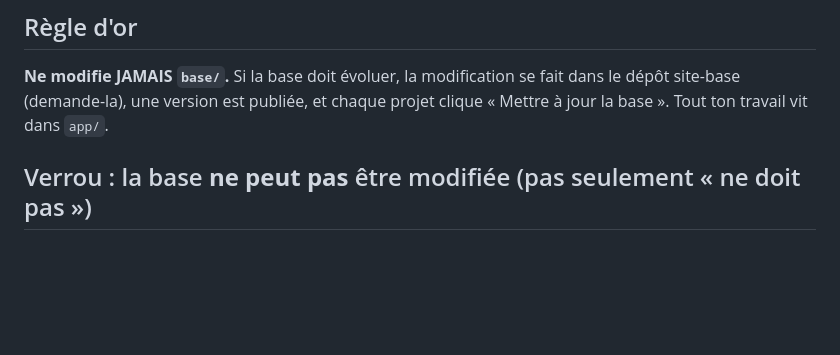
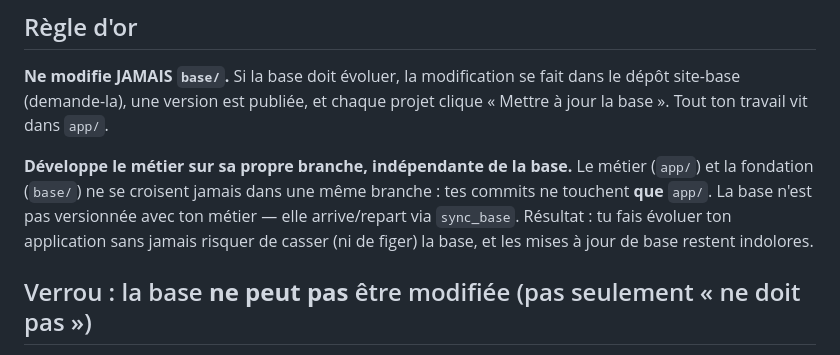
Before and after one commit to SuperNon0/Site-base, a Markdown page: docs/modele-couches.md, the part around the change. GitHub-like rendering; blank space fills up the shorter version.

```diff
--- a/docs/modele-couches.md
+++ b/docs/modele-couches.md
@@ -92,6 +92,13 @@ dessinés par la base → **identiques sur tous tes sites** :
 dans le dépôt site-base (demande-la), une version est publiée, et chaque projet
 clique « Mettre à jour la base ». Tout ton travail vit dans `app/`.
 
+**Développe le métier sur sa propre branche, indépendante de la base.** Le métier
+(`app/`) et la fondation (`base/`) ne se croisent jamais dans une même branche : tes
+commits ne touchent **que** `app/`. La base n'est pas versionnée avec ton métier —
+elle arrive/repart via `sync_base`. Résultat : tu fais évoluer ton application sans
+jamais risquer de casser (ni de figer) la base, et les mises à jour de base restent
+indolores.
+
 ## Verrou : la base **ne peut pas** être modifiée (pas seulement « ne doit pas »)
 
 Deux garde-fous, en plus de la règle ci-dessus :
```
Also changed, not shown: CLAUDE.md (+8 -0 lines).
